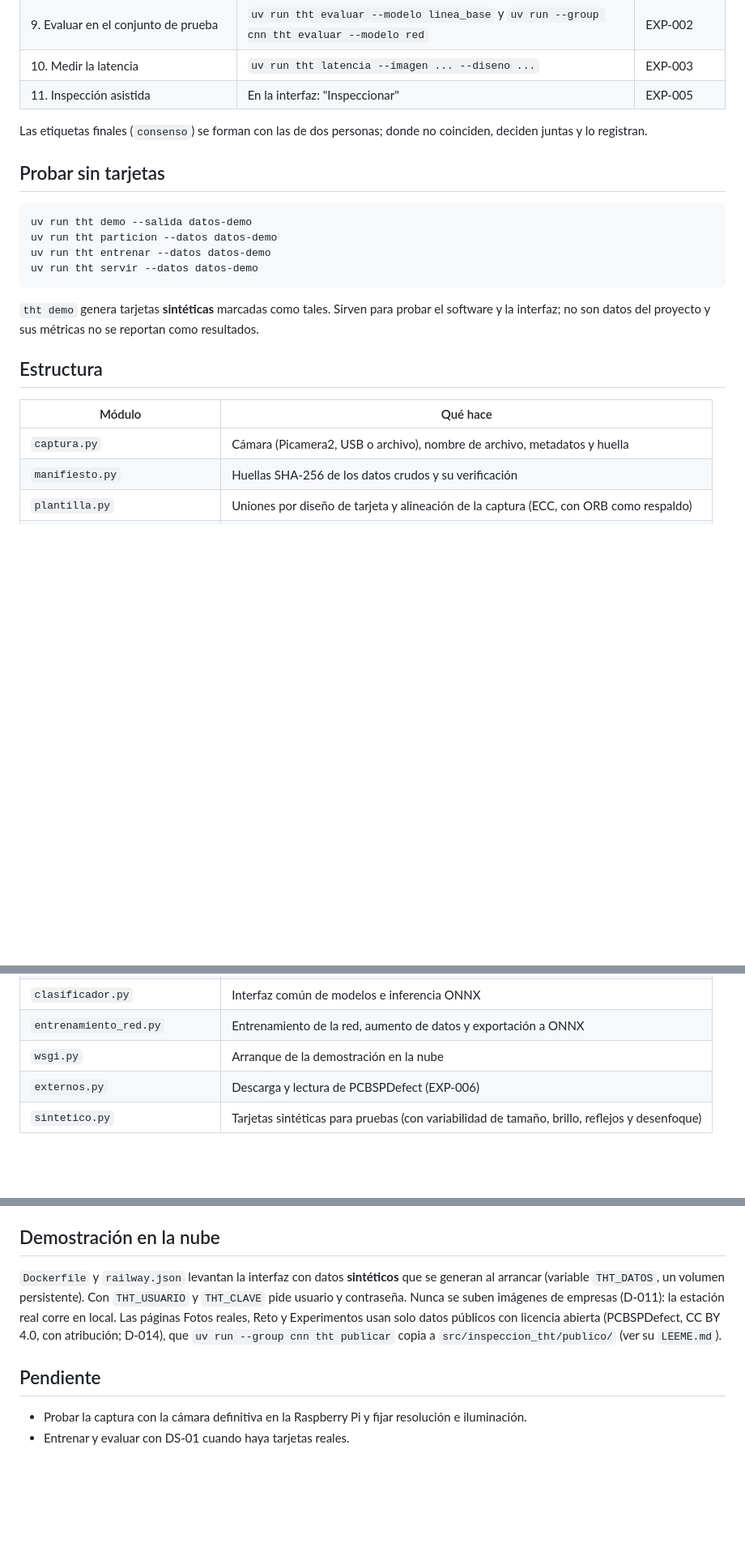
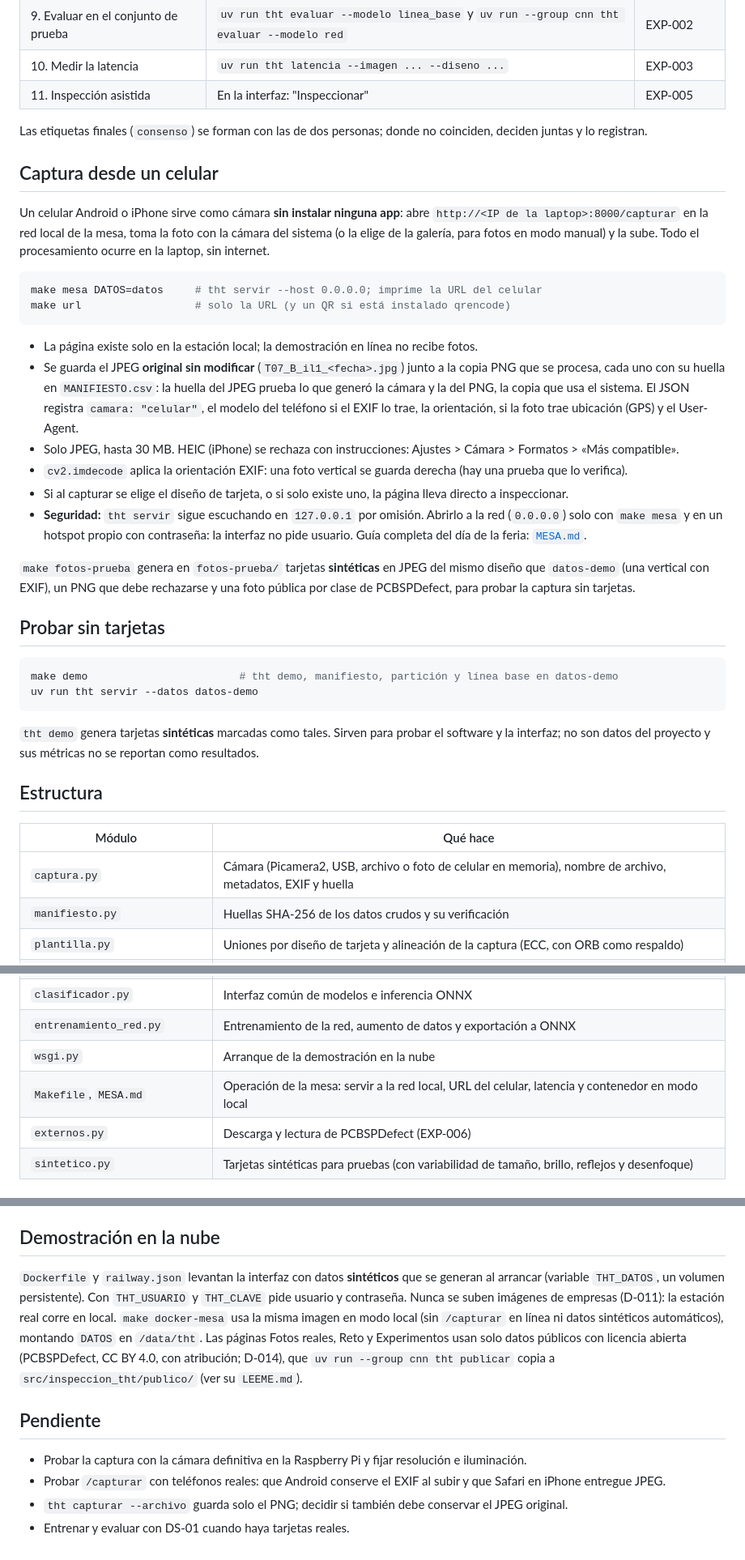
Before and after one commit to netfoor/semiconductores, a Markdown page: prototipo/README.md, 3 parts joined by grey strips. Shown at 81% size. Drawn GitHub-style; blank space fills up the shorter version.

Commit message:
docs: captura por celular en el README del prototipo y en la arquitectura

````diff
--- a/prototipo/README.md
+++ b/prototipo/README.md
@@ -36,12 +37,28 @@ En la Raspberry Pi, la cámara se usa con Picamera2, que viene con Raspberry Pi
 
 Las etiquetas finales (`consenso`) se forman con las de dos personas; donde no coinciden, deciden juntas y lo registran.
 
+## Captura desde un celular
+
+Un celular Android o iPhone sirve como cámara **sin instalar ninguna app**: abre `http://<IP de la laptop>:8000/capturar` en la red local de la mesa, toma la foto con la cámara del sistema (o la elige de la galería, para fotos en modo manual) y la sube. Todo el procesamiento ocurre en la laptop, sin internet.
+
+```bash
+make mesa DATOS=datos     # tht servir --host 0.0.0.0; imprime la URL del celular
+make url                  # solo la URL (y un QR si está instalado qrencode)
+```
+
+- La página existe solo en la estación local; la demostración en línea no recibe fotos.
+- Se guarda el JPEG **original sin modificar** (`T07_B_il1_<fecha>.jpg`) junto a la copia PNG que se procesa, cada uno con su huella en `MANIFIESTO.csv`: la huella del JPEG prueba lo que generó la cámara y la del PNG, la copia que usa el sistema. El JSON registra `camara: "celular"`, el modelo del teléfono si el EXIF lo trae, la orientación, si la foto trae ubicación (GPS) y el User-Agent.
+- Solo JPEG, hasta 30 MB. HEIC (iPhone) se rechaza con instrucciones: Ajustes > Cámara > Formatos > «Más compatible».
+- `cv2.imdecode` aplica la orientación EXIF: una foto vertical se guarda derecha (hay una prueba que lo verifica).
+- Si al capturar se elige el diseño de tarjeta, o si solo existe uno, la página lleva directo a inspeccionar.
+- **Seguridad:** `tht servir` sigue escuchando en `127.0.0.1` por omisión. Abrirlo a la red (`0.0.0.0`) solo con `make mesa` y en un hotspot propio con contraseña: la interfaz no pide usuario. Guía completa del día de la feria: [`MESA.md`](MESA.md).
+
+`make fotos-prueba` genera en `fotos-prueba/` tarjetas **sintéticas** en JPEG del mismo diseño que `datos-demo` (una vertical con EXIF), un PNG que debe rechazarse y una foto pública por clase de PCBSPDefect, para probar la captura sin tarjetas.
+
 ## Probar sin tarjetas
 
 ```bash
-uv run tht demo --salida datos-demo
-uv run tht particion --datos datos-demo
-uv run tht entrenar --datos datos-demo
+make demo                        # tht demo, manifiesto, partición y línea base en datos-demo
 uv run tht servir --datos datos-demo
 ```
 
@@ -51,7 +68,7 @@ uv run tht servir --datos datos-demo
 
 | Módulo | Qué hace |
 |---|---|
-| `captura.py` | Cámara (Picamera2, USB o archivo), nombre de archivo, metadatos y huella |
+| `captura.py` | Cámara (Picamera2, USB, archivo o foto de celular en memoria), nombre de archivo, metadatos, EXIF y huella |
 | `manifiesto.py` | Huellas SHA-256 de los datos crudos y su verificación |
 | `plantilla.py` | Uniones por diseño de tarjeta y alineación de la captura (ECC, con ORB como respaldo) |
 | `linea_base.py` | Características por umbral y morfología, y clasificador de centroides |
@@ -66,6 +83,7 @@ uv run tht servir --datos datos-demo
 | `clasificador.py` | Interfaz común de modelos e inferencia ONNX |
 | `entrenamiento_red.py` | Entrenamiento de la red, aumento de datos y exportación a ONNX |
 | `wsgi.py` | Arranque de la demostración en la nube |
+| `Makefile`, `MESA.md` | Operación de la mesa: servir a la red local, URL del celular, latencia y contenedor en modo local |
 | `externos.py` | Descarga y lectura de PCBSPDefect (EXP-006) |
 | `sintetico.py` | Tarjetas sintéticas para pruebas (con variabilidad de tamaño, brillo, reflejos y desenfoque) |
 
@@ -79,9 +97,11 @@ uv run tht servir --datos datos-demo
 
 ## Demostración en la nube
 
-`Dockerfile` y `railway.json` levantan la interfaz con datos **sintéticos** que se generan al arrancar (variable `THT_DATOS`, un volumen persistente). Con `THT_USUARIO` y `THT_CLAVE` pide usuario y contraseña. Nunca se suben imágenes de empresas (D-011): la estación real corre en local. Las páginas Fotos reales, Reto y Experimentos usan solo datos públicos con licencia abierta (PCBSPDefect, CC BY 4.0, con atribución; D-014), que `uv run --group cnn tht publicar` copia a `src/inspeccion_tht/publico/` (ver su `LEEME.md`).
+`Dockerfile` y `railway.json` levantan la interfaz con datos **sintéticos** que se generan al arrancar (variable `THT_DATOS`, un volumen persistente). Con `THT_USUARIO` y `THT_CLAVE` pide usuario y contraseña. Nunca se suben imágenes de empresas (D-011): la estación real corre en local. `make docker-mesa` usa la misma imagen en modo local (sin `/capturar` en línea ni datos sintéticos automáticos), montando `DATOS` en `/data/tht`. Las páginas Fotos reales, Reto y Experimentos usan solo datos públicos con licencia abierta (PCBSPDefect, CC BY 4.0, con atribución; D-014), que `uv run --group cnn tht publicar` copia a `src/inspeccion_tht/publico/` (ver su `LEEME.md`).
 
 ## Pendiente
 
 - Probar la captura con la cámara definitiva en la Raspberry Pi y fijar resolución e iluminación.
+- Probar `/capturar` con teléfonos reales: que Android conserve el EXIF al subir y que Safari en iPhone entregue JPEG.
+- `tht capturar --archivo` guarda solo el PNG; decidir si también debe conservar el JPEG original.
 - Entrenar y evaluar con DS-01 cuando haya tarjetas reales.
````
Also changed, not shown: other parts of prototipo/README.md (+2 -1 lines), 13-arquitectura/arquitectura-v1.md (+32 -4 lines).
